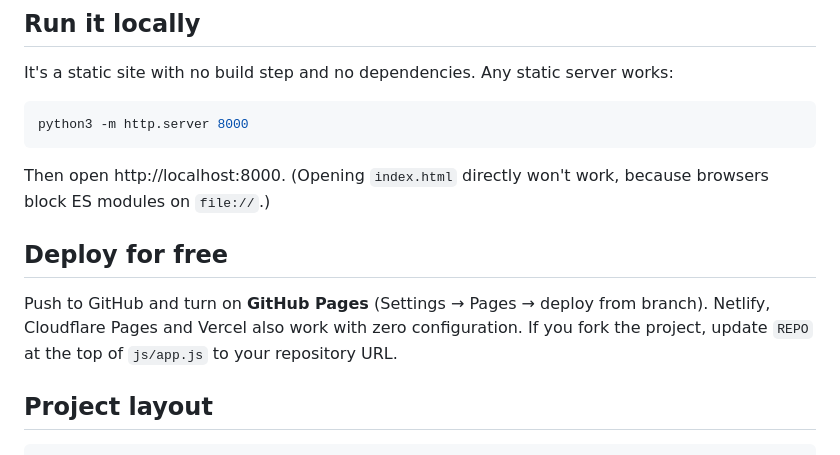
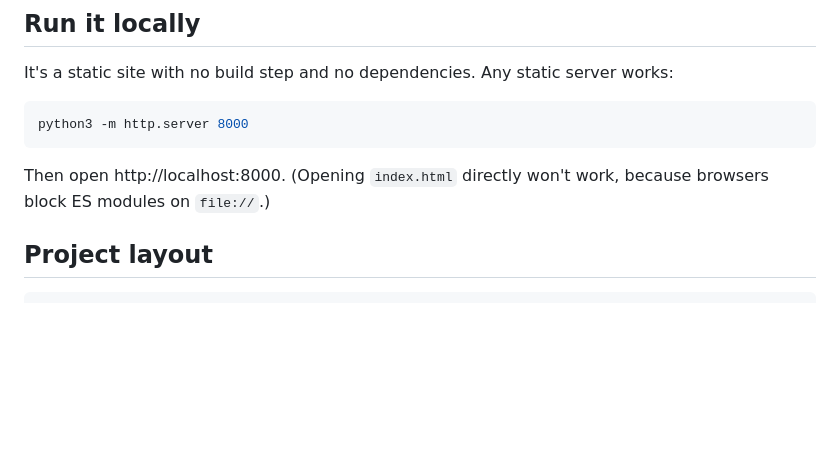
Before and after one commit to Donmaston09/clearway, a Markdown page: README.md, the part around the change. GitHub-like rendering; blank space fills up the shorter version.

Commit message:
Remove deployment instructions from README
Removed deployment instructions for GitHub Pages and other services.

````diff
--- a/README.md
+++ b/README.md
@@ -36,8 +36,6 @@ python3 -m http.server 8000
 
 Then open http://localhost:8000. (Opening `index.html` directly won't work, because browsers block ES modules on `file://`.)
 
-## Deploy for free
-Push to GitHub and turn on **GitHub Pages** (Settings → Pages → deploy from branch). Netlify, Cloudflare Pages and Vercel also work with zero configuration. If you fork the project, update `REPO` at the top of `js/app.js` to your repository URL.
 
 ## Project layout
 ```
````
